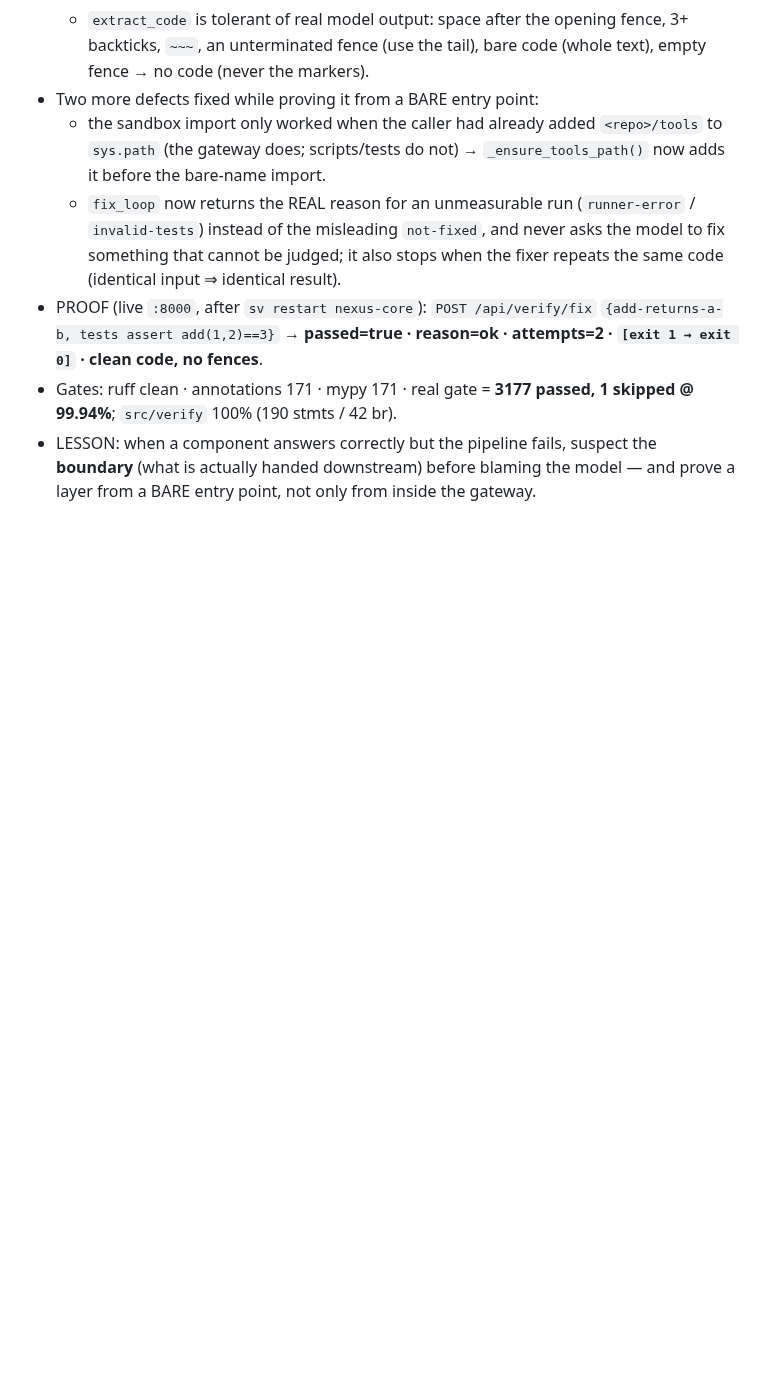
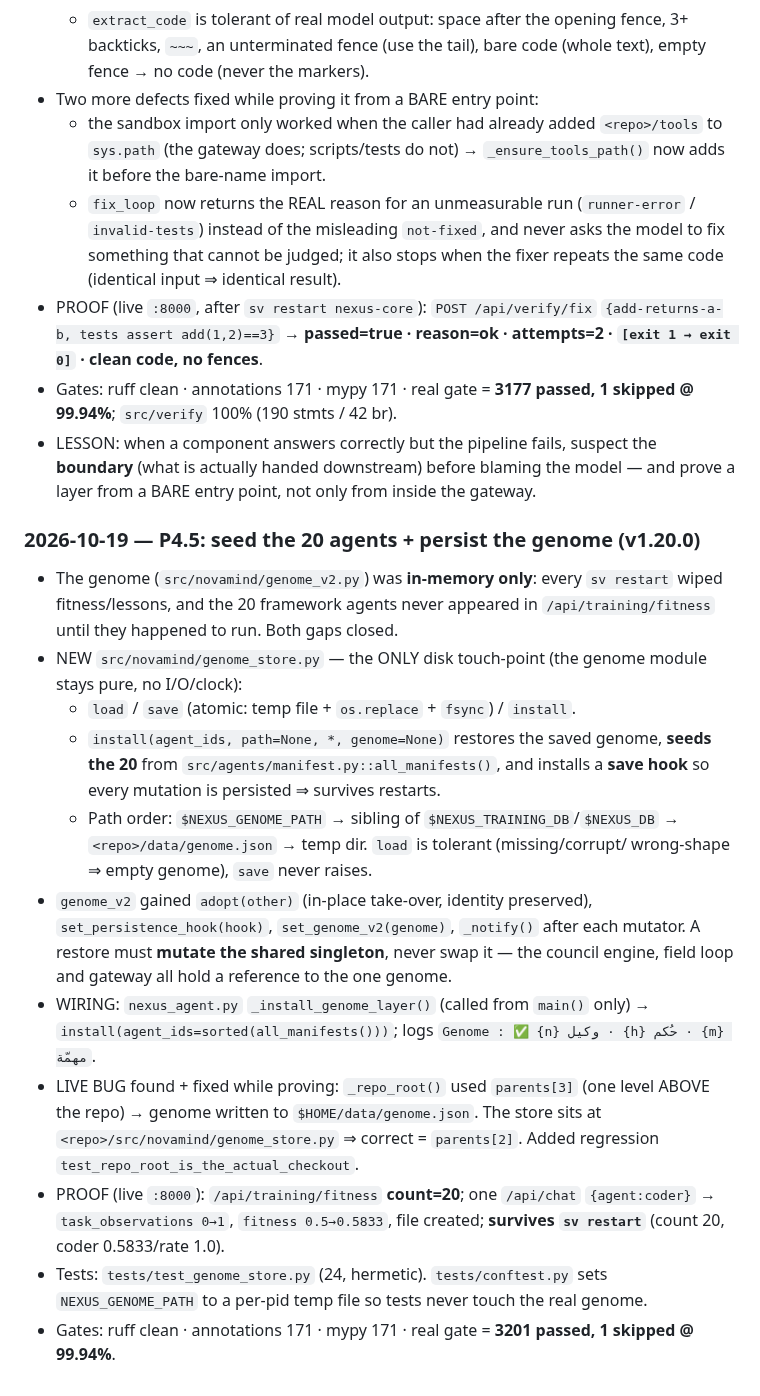
Before and after one commit to tibatechapp-ship-it/nexus-core, a Markdown page: AGENTS.md, the part around the change. Drawn GitHub-style; blank space fills up the shorter version.

Commit message:
docs(genome): record seeding and disk persistence (P4.5)
- docs/AGENT_TRAINING.md: the "not wired yet" note for observe_outcome is
  stale since v1.16.0; replaced with the lifecycle truth (task channel is
  live) plus a persistence section for genome_store.
- AGENTS.md: P4.5 log entry (new module, the _repo_root off-by-one fix,
  the live proof and the gate counts).

```diff
--- a/AGENTS.md
+++ b/AGENTS.md
@@ -2086,3 +2086,35 @@ Pushed to BOTH remotes (verified ls-remote: both at d6c98a2 + tag 4f25913).
 - LESSON: when a component answers correctly but the pipeline fails, suspect the
   **boundary** (what is actually handed downstream) before blaming the model —
   and prove a layer from a BARE entry point, not only from inside the gateway.
+
+### 2026-10-19 — P4.5: seed the 20 agents + persist the genome (v1.20.0)
+- The genome (`src/novamind/genome_v2.py`) was **in-memory only**: every
+  `sv restart` wiped fitness/lessons, and the 20 framework agents never appeared
+  in `/api/training/fitness` until they happened to run. Both gaps closed.
+- NEW `src/novamind/genome_store.py` — the ONLY disk touch-point (the genome
+  module stays pure, no I/O/clock):
+  * `load` / `save` (atomic: temp file + `os.replace` + `fsync`) / `install`.
+  * `install(agent_ids, path=None, *, genome=None)` restores the saved genome,
+    **seeds the 20** from `src/agents/manifest.py::all_manifests()`, and installs
+    a **save hook** so every mutation is persisted ⇒ survives restarts.
+  * Path order: `$NEXUS_GENOME_PATH` → sibling of `$NEXUS_TRAINING_DB`/`$NEXUS_DB`
+    → `<repo>/data/genome.json` → temp dir. `load` is tolerant (missing/corrupt/
+    wrong-shape ⇒ empty genome), `save` never raises.
+- `genome_v2` gained `adopt(other)` (in-place take-over, identity preserved),
+  `set_persistence_hook(hook)`, `set_genome_v2(genome)`, `_notify()` after each
+  mutator. A restore must **mutate the shared singleton**, never swap it — the
+  council engine, field loop and gateway all hold a reference to the one genome.
+- WIRING: `nexus_agent.py` `_install_genome_layer()` (called from `main()` only)
+  → `install(agent_ids=sorted(all_manifests()))`; logs
+  `Genome : ✅ {n} وكيل · {h} حُكم · {m} مهمّة`.
+- LIVE BUG found + fixed while proving: `_repo_root()` used `parents[3]` (one
+  level ABOVE the repo) → genome written to `$HOME/data/genome.json`. The store
+  sits at `<repo>/src/novamind/genome_store.py` ⇒ correct = `parents[2]`. Added
+  regression `test_repo_root_is_the_actual_checkout`.
+- PROOF (live `:8000`): `/api/training/fitness` **count=20**; one `/api/chat`
+  `{agent:coder}` → `task_observations 0→1`, `fitness 0.5→0.5833`, file created;
+  **survives `sv restart`** (count 20, coder 0.5833/rate 1.0).
+- Tests: `tests/test_genome_store.py` (24, hermetic). `tests/conftest.py` sets
+  `NEXUS_GENOME_PATH` to a per-pid temp file so tests never touch the real genome.
+- Gates: ruff clean · annotations 171 · mypy 171 · real gate =
+  **3201 passed, 1 skipped @ 99.94%**.
```
Also changed, not shown: docs/AGENT_TRAINING.md (+15 -2 lines).
